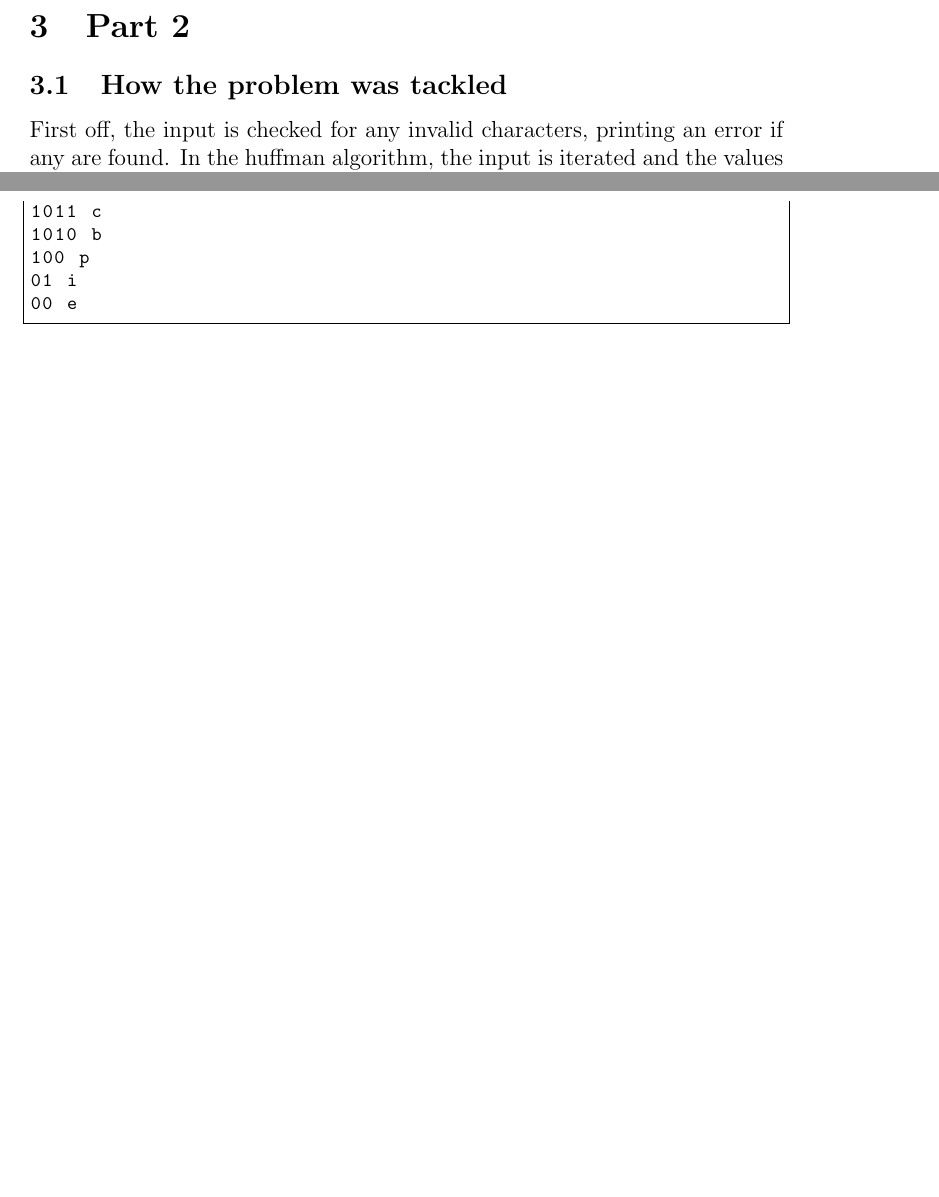
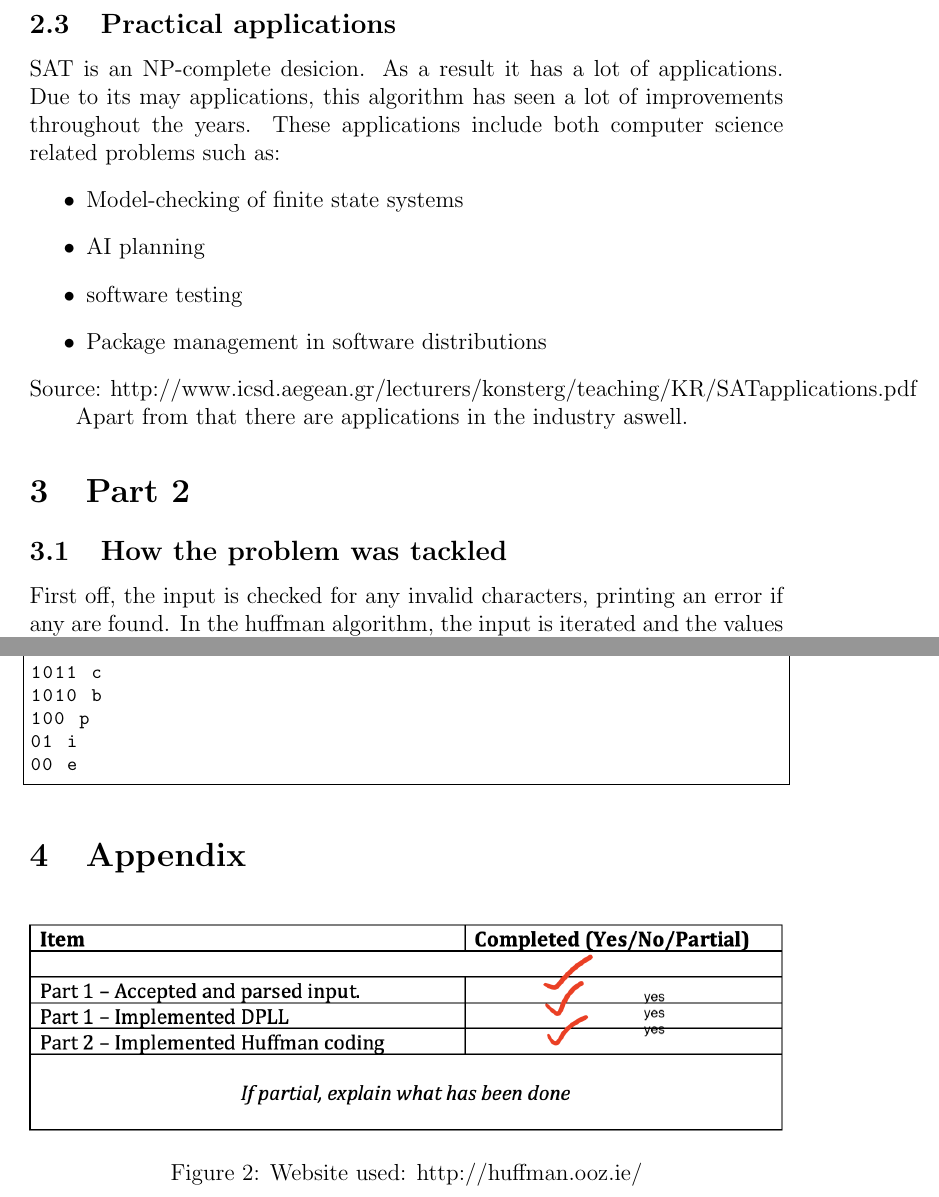
Before and after one commit to xlokk73/ICS2210-DSA2-Assignment, a LaTeX document (documentation/Report.tex): two parts of pages 6 and 8 of 8, joined at a grey line, cut at the place of the change, the shorter picture padded with empty space. Compiled offline with pdfLaTeX.

Commit message:
updated readme

```diff
--- a/documentation/Report.tex
+++ b/documentation/Report.tex
@@ -196,6 +196,19 @@ Applying pure lit rule
 UNSAT
 \end{lstlisting}
 
+\subsection{Practical applications}
+SAT is an NP-complete desicion. As a result it has a lot of applications. Due to its may applications, this algorithm has seen
+a lot of improvements throughout the years. These applications include both computer science related problems such as:
+\begin{itemize}
+\item Model-checking of finite state systems
+\item AI planning
+\item software testing
+\item Package management in software distributions
+\end{itemize}
+Source: http://www.icsd.aegean.gr/lecturers/konsterg/teaching/KR/SATapplications.pdf
+
+Apart from that there are applications in the industry aswell.
+
 \section{Part 2}
 \subsection{How the problem was tackled}
 First off, the input is checked for any invalid characters, printing an error if any are found.
@@ -246,5 +259,11 @@ Printing tree:
 00 e
 \end{lstlisting}
 
+\section{Appendix}
+\begin{figure}[h]
+    \centering
+    \includegraphics[width=1\textwidth]{completion}
+    \caption{Website used: http://huffman.ooz.ie/}
+\end{figure}
 
 \end{document}
```
Also changed, not shown: README.md, documentation/Report.pdf, documentation/completion.png (added), 3 other files.
